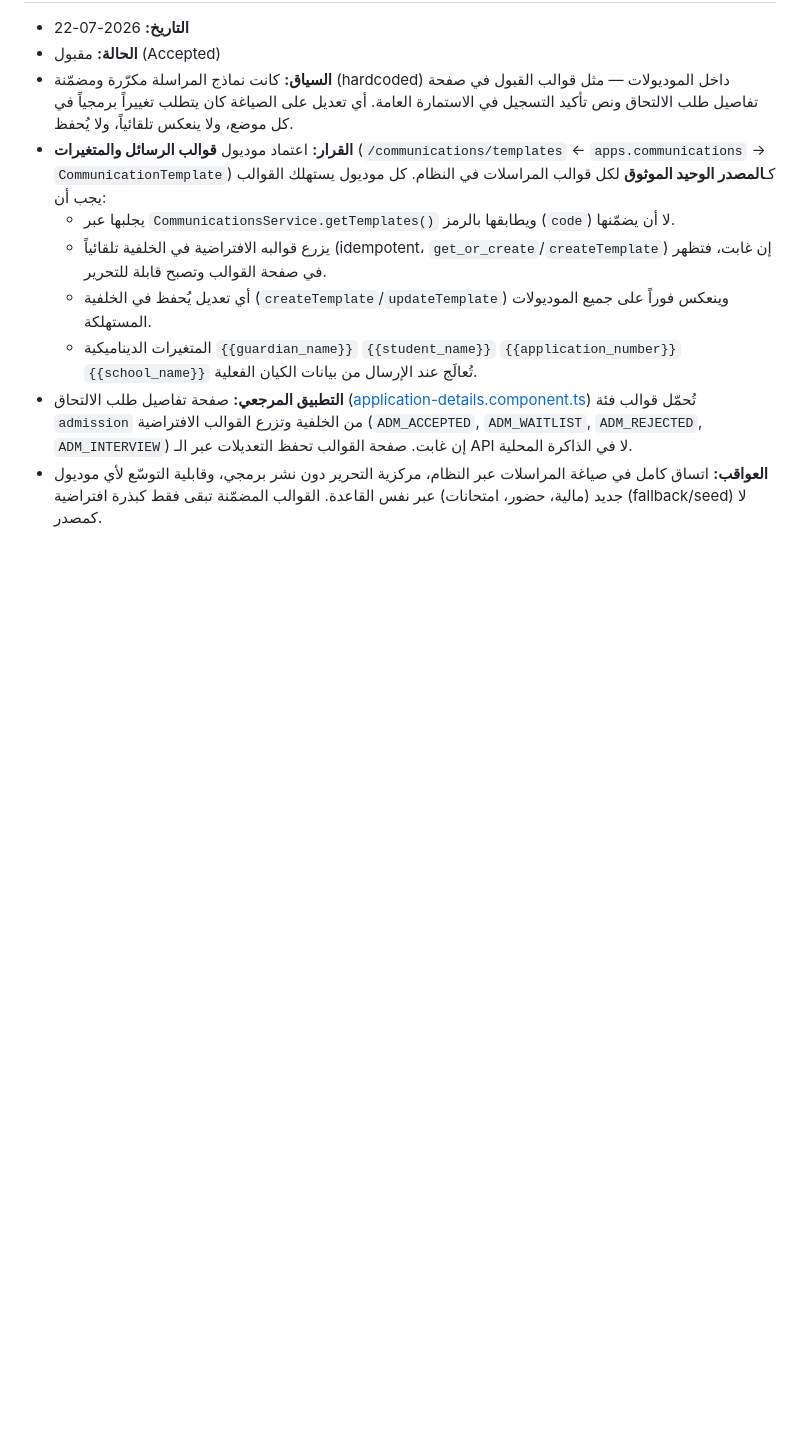
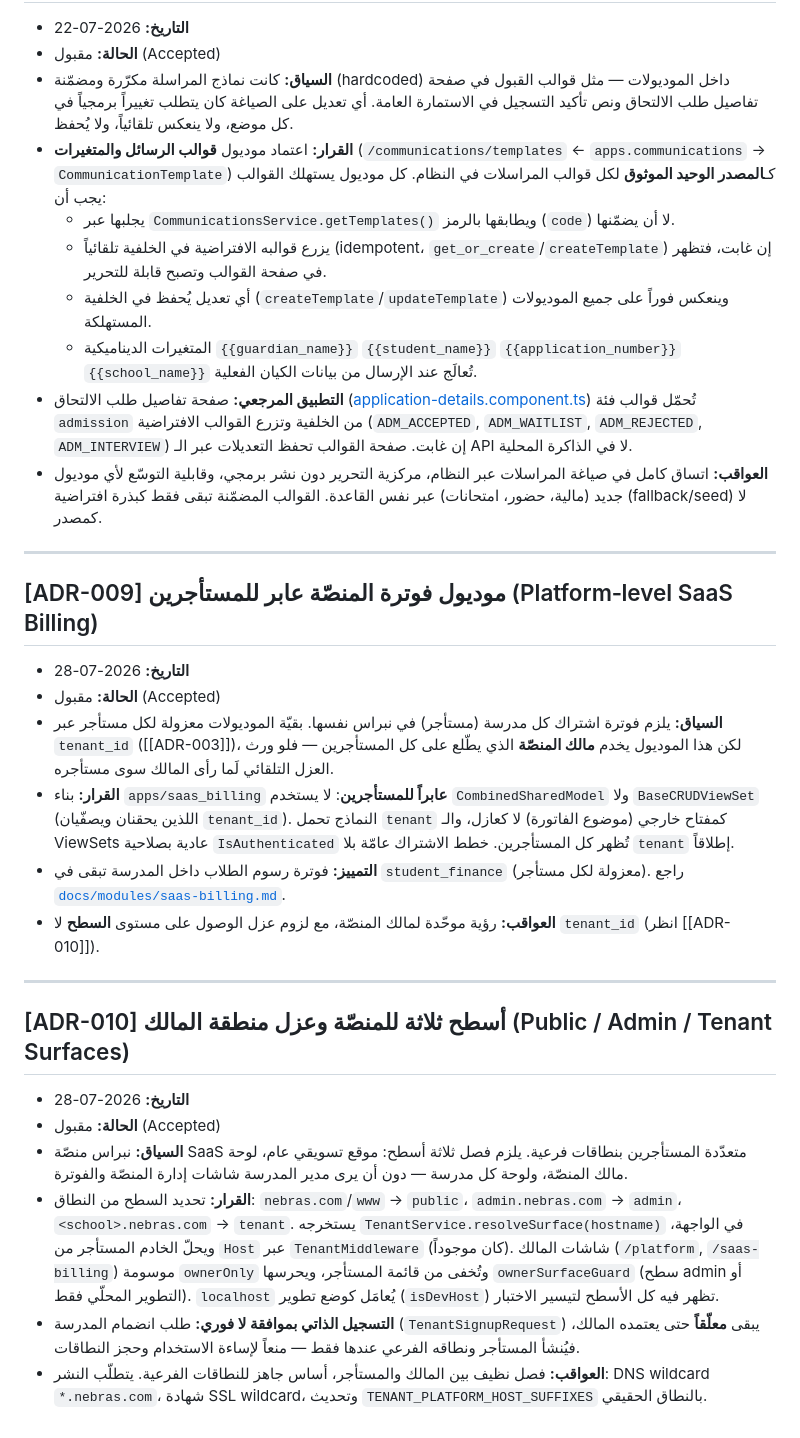
Before and after one commit to mistro2day/nebras-erp, a Markdown page: docs/DECISIONS.md, the part around the change. Rendered like a GitHub page; blank space fills up the shorter version.

Commit message:
توثيق قرارين معماريين: ADR-009 (فوترة عابرة للمستأجرين) وADR-010 (الأسطح الثلاثة وعزل منطقة المالك)
Co-Authored-By: Claude Opus 4.8 <noreply@anthropic.com>

```diff
--- a/docs/DECISIONS.md
+++ b/docs/DECISIONS.md
@@ -78,3 +78,22 @@
   - المتغيرات الديناميكية `{{guardian_name}}` `{{student_name}}` `{{application_number}}` `{{school_name}}` تُعالَج عند الإرسال من بيانات الكيان الفعلية.
 - **التطبيق المرجعي:** صفحة تفاصيل طلب الالتحاق ([application-details.component.ts](../frontend/src/app/features/admissions/applications/application-details.component.ts)) تُحمّل قوالب فئة `admission` من الخلفية وتزرع القوالب الافتراضية (`ADM_ACCEPTED`, `ADM_WAITLIST`, `ADM_REJECTED`, `ADM_INTERVIEW`) إن غابت. صفحة القوالب تحفظ التعديلات عبر الـ API لا في الذاكرة المحلية.
 - **العواقب:** اتساق كامل في صياغة المراسلات عبر النظام، مركزية التحرير دون نشر برمجي، وقابلية التوسّع لأي موديول جديد (مالية، حضور، امتحانات) عبر نفس القاعدة. القوالب المضمّنة تبقى فقط كبذرة افتراضية (fallback/seed) لا كمصدر.
+---
+
+## [ADR-009] موديول فوترة المنصّة عابر للمستأجرين (Platform‑level SaaS Billing)
+- **التاريخ:** 2026-07-28
+- **الحالة:** مقبول (Accepted)
+- **السياق:** يلزم فوترة اشتراك كل مدرسة (مستأجر) في نبراس نفسها. بقيّة الموديولات معزولة لكل مستأجر عبر `tenant_id` ([[ADR-003]])، لكن هذا الموديول يخدم **مالك المنصّة** الذي يطّلع على كل المستأجرين — فلو ورث العزل التلقائي لَما رأى المالك سوى مستأجره.
+- **القرار:** بناء `apps/saas_billing` **عابراً للمستأجرين**: لا يستخدم `CombinedSharedModel` ولا `BaseCRUDViewSet` (اللذين يحقنان ويصفّيان `tenant_id`). النماذج تحمل `tenant` كمفتاح خارجي (موضوع الفاتورة) لا كعازل، والـ ViewSets عادية بصلاحية `IsAuthenticated` تُظهر كل المستأجرين. خطط الاشتراك عامّة بلا `tenant` إطلاقاً.
+- **التمييز:** فوترة رسوم الطلاب داخل المدرسة تبقى في `student_finance` (معزولة لكل مستأجر). راجع [`docs/modules/saas-billing.md`](modules/saas-billing.md).
+- **العواقب:** رؤية موحّدة لمالك المنصّة، مع لزوم عزل الوصول على مستوى **السطح** لا `tenant_id` (انظر [[ADR-010]]).
+
+---
+
+## [ADR-010] أسطح ثلاثة للمنصّة وعزل منطقة المالك (Public / Admin / Tenant Surfaces)
+- **التاريخ:** 2026-07-28
+- **الحالة:** مقبول (Accepted)
+- **السياق:** نبراس منصّة SaaS متعدّدة المستأجرين بنطاقات فرعية. يلزم فصل ثلاثة أسطح: موقع تسويقي عام، لوحة مالك المنصّة، ولوحة كل مدرسة — دون أن يرى مدير المدرسة شاشات إدارة المنصّة والفوترة.
+- **القرار:** تحديد السطح من النطاق: `nebras.com`/`www` → `public`، `admin.nebras.com` → `admin`، `<school>.nebras.com` → `tenant`. يستخرجه `TenantService.resolveSurface(hostname)` في الواجهة، ويحلّ الخادم المستأجر من `Host` عبر `TenantMiddleware` (كان موجوداً). شاشات المالك (`/platform`, `/saas-billing`) موسومة `ownerOnly` وتُخفى من قائمة المستأجر، ويحرسها `ownerSurfaceGuard` (سطح admin أو التطوير المحلّي فقط). `localhost` يُعامَل كوضع تطوير (`isDevHost`) تظهر فيه كل الأسطح لتيسير الاختبار.
+- **التسجيل الذاتي بموافقة لا فوري:** طلب انضمام المدرسة (`TenantSignupRequest`) يبقى **معلّقاً** حتى يعتمده المالك، فيُنشأ المستأجر ونطاقه الفرعي عندها فقط — منعاً لإساءة الاستخدام وحجز النطاقات.
+- **العواقب:** فصل نظيف بين المالك والمستأجر، أساس جاهز للنطاقات الفرعية. يتطلّب النشر: DNS wildcard `*.nebras.com`، شهادة SSL wildcard، وتحديث `TENANT_PLATFORM_HOST_SUFFIXES` بالنطاق الحقيقي.
```
